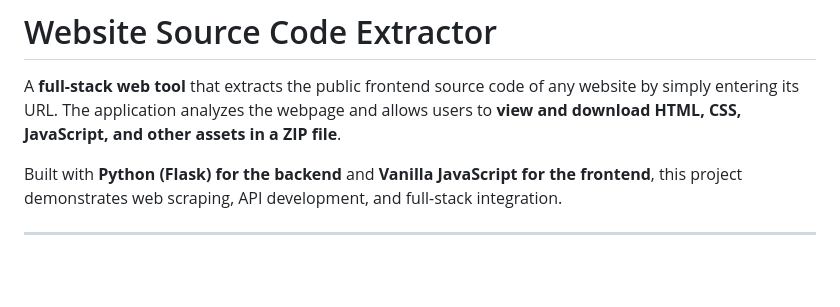
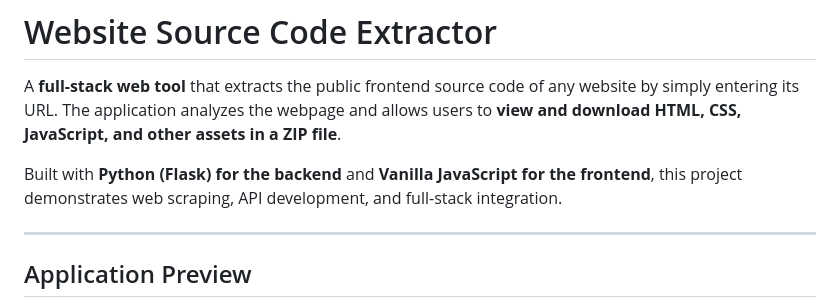
Before and after one commit to shauryaparashar16/WebSource-Extractor, a Markdown page: README.md, the part around one of its changes. Rendered like a GitHub page; blank space fills up the shorter version.

```diff
--- a/README.md
+++ b/README.md
@@ -6,4 +6,5 @@ The application analyzes the webpage and allows users to **view and download HTM
 Built with **Python (Flask) for the backend** and **Vanilla JavaScript for the frontend**, this project demonstrates web scraping, API development, and full-stack integration.
 
 ---
+## Application Preview
 
```
Also changed, not shown: other parts of README.md (+3 -0 lines).
